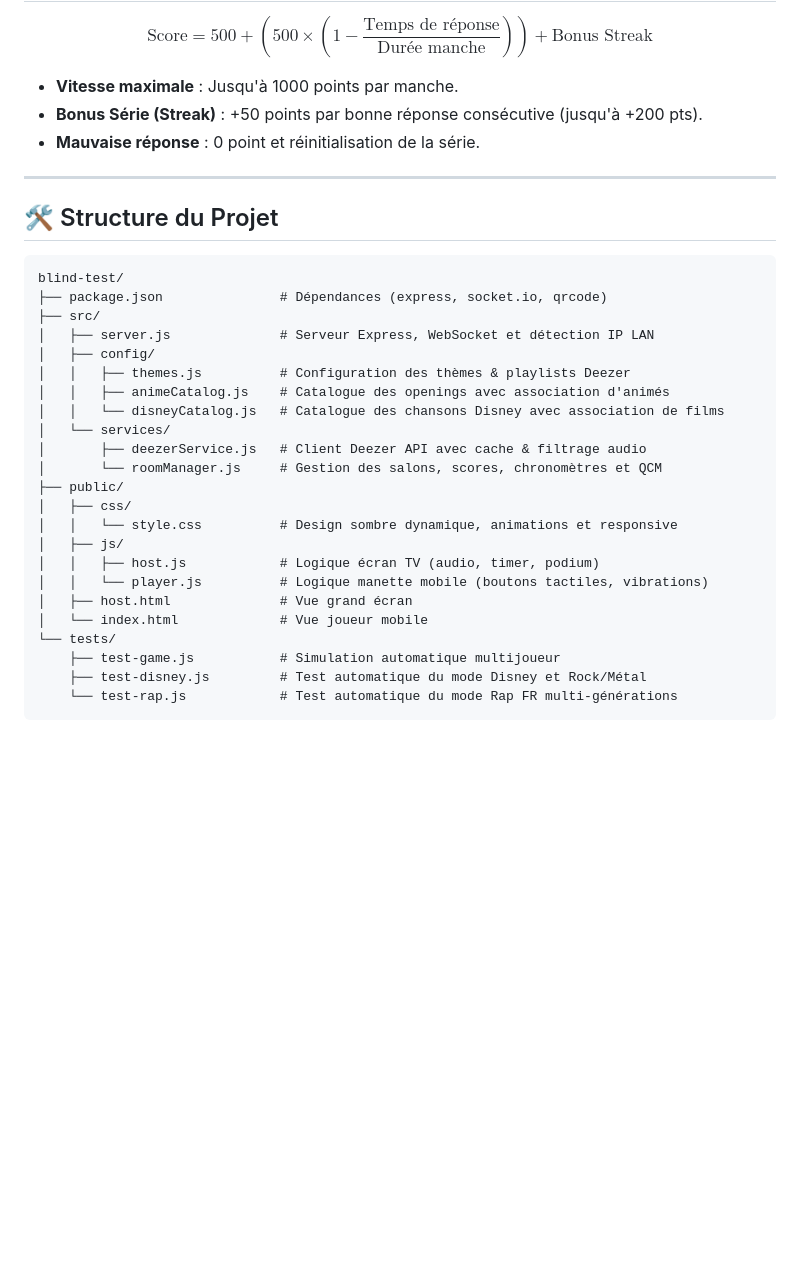
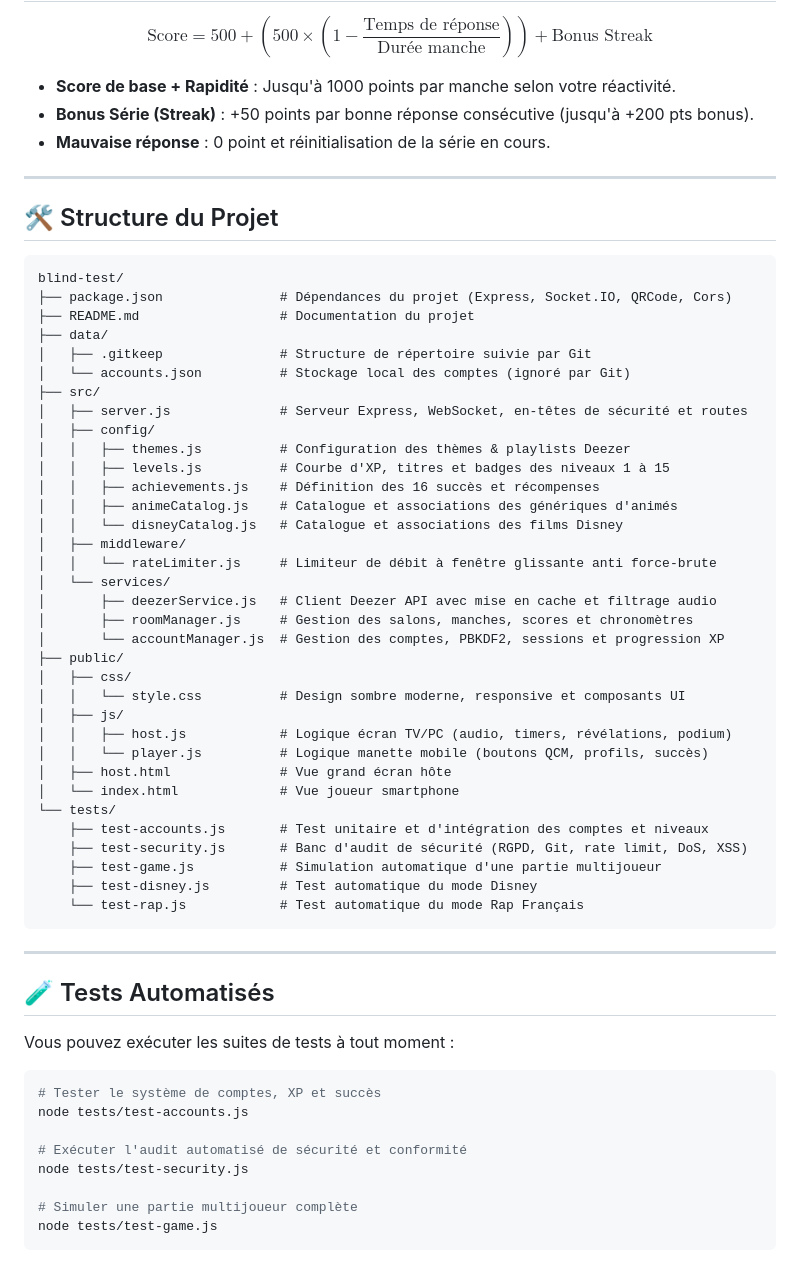
Before and after one commit to Basic002/blind-test, a Markdown page: README.md, the part around one of its changes. GitHub-like rendering; blank space fills up the shorter version.

Commit message:
docs: mise à jour complète du README avec les fonctionnalités et la sécurité

````diff
--- a/README.md
+++ b/README.md
@@ -64,9 +113,9 @@ Pour ajouter un nouveau thème, modifie simplement `src/config/themes.js`.
 
 $$\text{Score} = 500 + \left(500 \times \left(1 - \frac{\text{Temps de réponse}}{\text{Durée manche}}\right)\right) + \text{Bonus Streak}$$
 
-* **Vitesse maximale** : Jusqu'à 1000 points par manche.
-* **Bonus Série (Streak)** : +50 points par bonne réponse consécutive (jusqu'à +200 pts).
-* **Mauvaise réponse** : 0 point et réinitialisation de la série.
+* **Score de base + Rapidité** : Jusqu'à 1000 points par manche selon votre réactivité.
+* **Bonus Série (Streak)** : +50 points par bonne réponse consécutive (jusqu'à +200 pts bonus).
+* **Mauvaise réponse** : 0 point et réinitialisation de la série en cours.
 
 ---
 
@@ -74,26 +123,54 @@ $$\text{Score} = 500 + \left(500 \times \left(1 - \frac{\text{Temps de réponse}
 
 ```
 blind-test/
-├── package.json               # Dépendances (express, socket.io, qrcode)
+├── package.json               # Dépendances du projet (Express, Socket.IO, QRCode, Cors)
+├── README.md                  # Documentation du projet
+├── data/
+│   ├── .gitkeep               # Structure de répertoire suivie par Git
+│   └── accounts.json          # Stockage local des comptes (ignoré par Git)
 ├── src/
-│   ├── server.js              # Serveur Express, WebSocket et détection IP LAN
+│   ├── server.js              # Serveur Express, WebSocket, en-têtes de sécurité et routes
 │   ├── config/
 │   │   ├── themes.js          # Configuration des thèmes & playlists Deezer
-│   │   ├── animeCatalog.js    # Catalogue des openings avec association d'animés
-│   │   └── disneyCatalog.js   # Catalogue des chansons Disney avec association de films
+│   │   ├── levels.js          # Courbe d'XP, titres et badges des niveaux 1 à 15
+│   │   ├── achievements.js    # Définition des 16 succès et récompenses
+│   │   ├── animeCatalog.js    # Catalogue et associations des génériques d'animés
+│   │   └── disneyCatalog.js   # Catalogue et associations des films Disney
+│   ├── middleware/
+│   │   └── rateLimiter.js     # Limiteur de débit à fenêtre glissante anti force-brute
 │   └── services/
-│       ├── deezerService.js   # Client Deezer API avec cache & filtrage audio
-│       └── roomManager.js     # Gestion des salons, scores, chronomètres et QCM
+│       ├── deezerService.js   # Client Deezer API avec mise en cache et filtrage audio
+│       ├── roomManager.js     # Gestion des salons, manches, scores et chronomètres
+│       └── accountManager.js  # Gestion des comptes, PBKDF2, sessions et progression XP
 ├── public/
 │   ├── css/
-│   │   └── style.css          # Design sombre dynamique, animations et responsive
+│   │   └── style.css          # Design sombre moderne, responsive et composants UI
 │   ├── js/
-│   │   ├── host.js            # Logique écran TV (audio, timer, podium)
-│   │   └── player.js          # Logique manette mobile (boutons tactiles, vibrations)
-│   ├── host.html              # Vue grand écran
-│   └── index.html             # Vue joueur mobile
+│   │   ├── host.js            # Logique écran TV/PC (audio, timers, révélations, podium)
+│   │   └── player.js          # Logique manette mobile (boutons QCM, profils, succès)
+│   ├── host.html              # Vue grand écran hôte
+│   └── index.html             # Vue joueur smartphone
 └── tests/
-    ├── test-game.js           # Simulation automatique multijoueur
-    ├── test-disney.js         # Test automatique du mode Disney et Rock/Métal
-    └── test-rap.js            # Test automatique du mode Rap FR multi-générations
+    ├── test-accounts.js       # Test unitaire et d'intégration des comptes et niveaux
+    ├── test-security.js       # Banc d'audit de sécurité (RGPD, Git, rate limit, DoS, XSS)
+    ├── test-game.js           # Simulation automatique d'une partie multijoueur
+    ├── test-disney.js         # Test automatique du mode Disney
+    └── test-rap.js            # Test automatique du mode Rap Français
 ```
+
+---
+
+## 🧪 Tests Automatisés
+
+Vous pouvez exécuter les suites de tests à tout moment :
+
+```bash
+# Tester le système de comptes, XP et succès
+node tests/test-accounts.js
+
+# Exécuter l'audit automatisé de sécurité et conformité
+node tests/test-security.js
+
+# Simuler une partie multijoueur complète
+node tests/test-game.js
+```
````
Also changed, not shown: other parts of README.md (+77 -28 lines).
